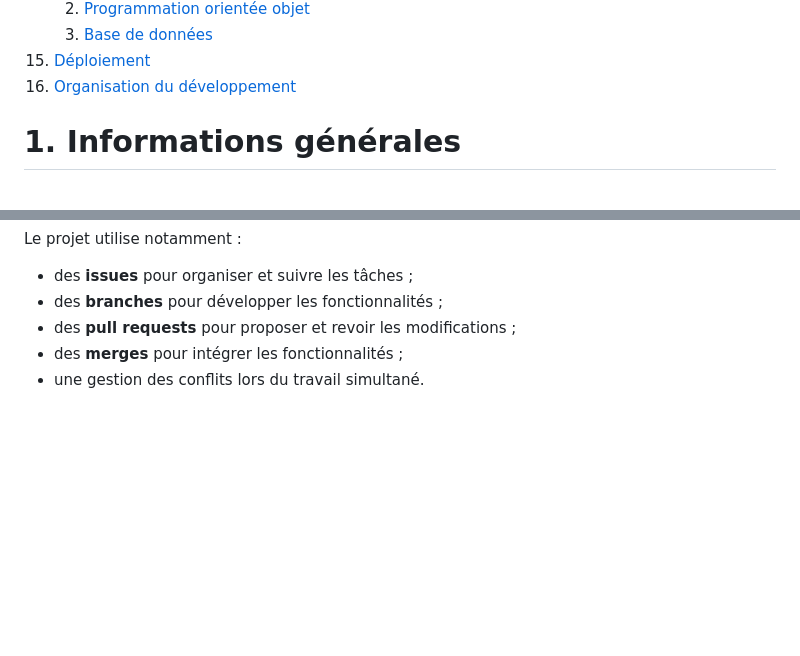
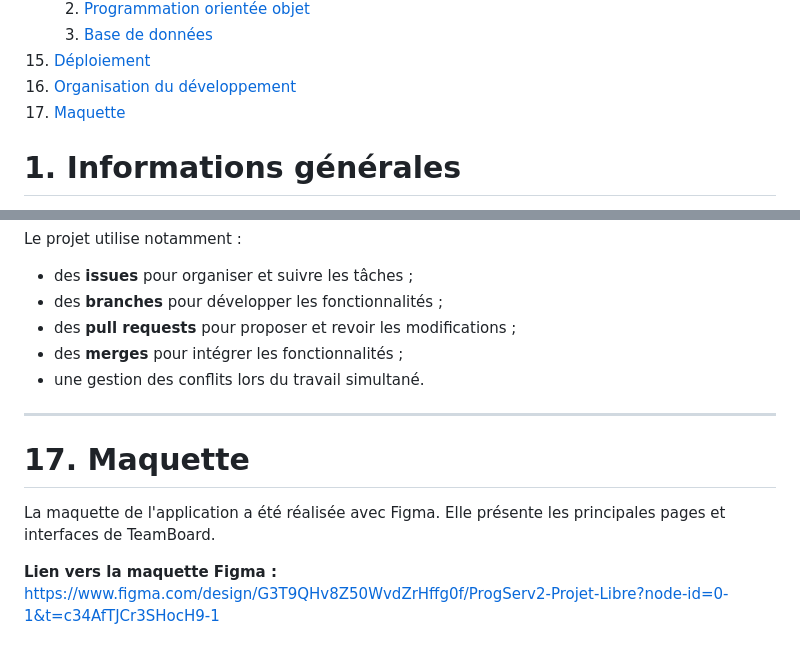
Before and after one commit to krmsln/progserv2-projetlibre_tess_kerem, a Markdown page: cahier-des-charges/README.md, 2 parts joined by grey strips. GitHub-like rendering; blank space fills up the shorter version.

Commit message:
Ajout de la maquette (#2)

```diff
--- a/cahier-des-charges/README.md
+++ b/cahier-des-charges/README.md
@@ -45,6 +45,7 @@
     3. [Base de données](#143-base-de-données)
 15. [Déploiement](#15-déploiement)
 16. [Organisation du développement](#16-organisation-du-développement)
+17. [Maquette](#17-maquette)
 
 # 1. Informations générales
 
@@ -499,3 +500,11 @@ Le projet utilise notamment :
 - des **pull requests** pour proposer et revoir les modifications ;
 - des **merges** pour intégrer les fonctionnalités ;
 - une gestion des conflits lors du travail simultané.
+
+---
+
+# 17. Maquette
+
+La maquette de l'application a été réalisée avec Figma. Elle présente les principales pages et interfaces de TeamBoard.
+
+**Lien vers la maquette Figma :** https://www.figma.com/design/G3T9QHv8Z50WvdZrHffg0f/ProgServ2-Projet-Libre?node-id=0-1&t=c34AfTJCr3SHocH9-1
```
